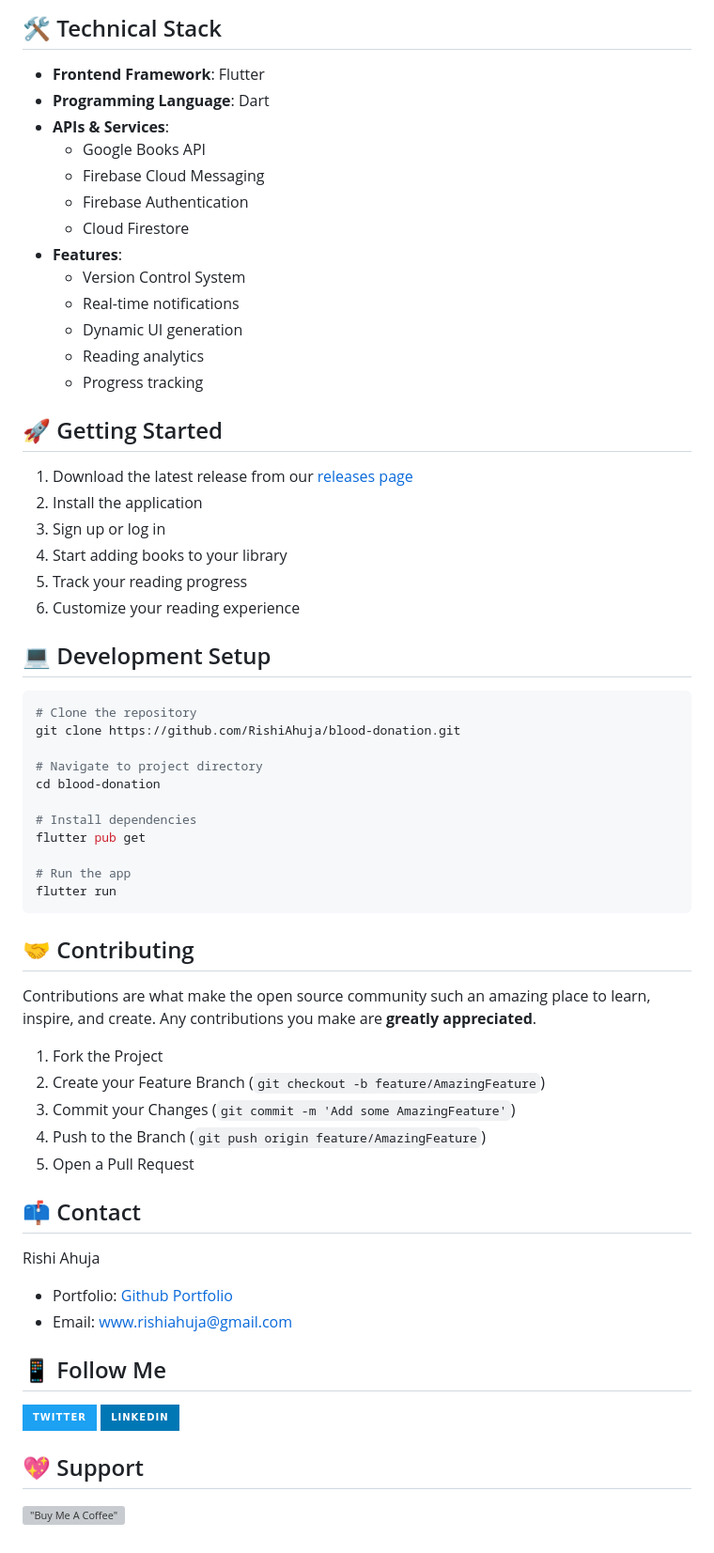
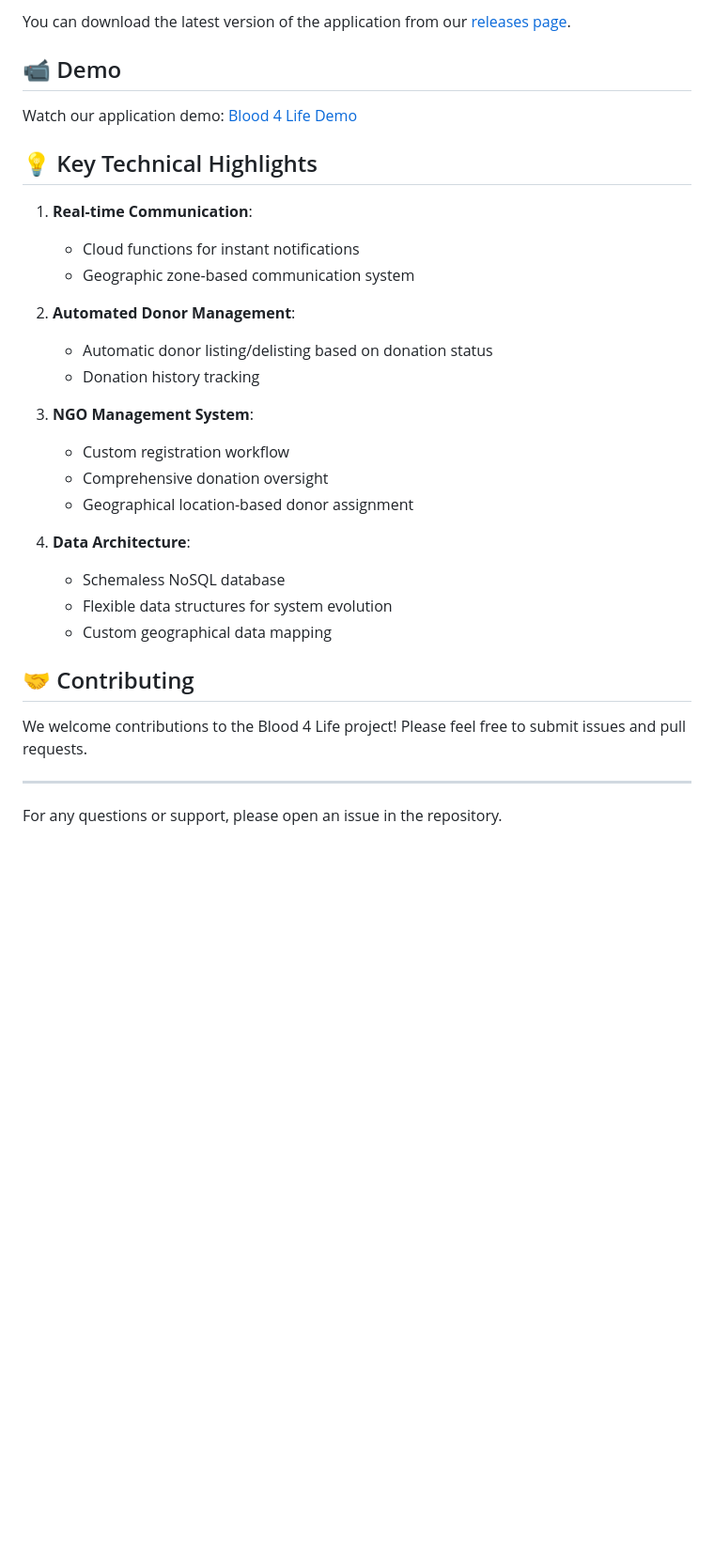
Before and after one commit to RishiAhuja/blood-donation, a Markdown page: README.md, the part around one of its changes. Shown at 94% size. GitHub-like rendering; badges without logos; blank space fills up the shorter version; grey boxes are pictures that could not be loaded.

````diff
--- a/README.md
+++ b/README.md
@@ -86,66 +53,35 @@
 
-## 🛠️ Technical Stack
+You can download the latest version of the application from our [releases page](https://github.com/RishiAhuja/blood-donation/releases).
 
-- **Frontend Framework**: Flutter
-- **Programming Language**: Dart
-- **APIs & Services**:
-  - Google Books API
-  - Firebase Cloud Messaging
-  - Firebase Authentication
-  - Cloud Firestore
-- **Features**:
-  - Version Control System
-  - Real-time notifications
-  - Dynamic UI generation
-  - Reading analytics
-  - Progress tracking
+## 📹 Demo
 
-## 🚀 Getting Started
+Watch our application demo:
+[Blood 4 Life Demo](https://www.youtube.com/watch?v=)
 
-1. Download the latest release from our [releases page](https://github.com/RishiAhuja/blood-donation/releases)
-2. Install the application
-3. Sign up or log in
-4. Start adding books to your library
-5. Track your reading progress
-6. Customize your reading experience
+## 💡 Key Technical Highlights
 
-## 💻 Development Setup
+1. **Real-time Communication**:
+   - Cloud functions for instant notifications
+   - Geographic zone-based communication system
 
-```bash
-# Clone the repository
-git clone https://github.com/RishiAhuja/blood-donation.git
+2. **Automated Donor Management**:
+   - Automatic donor listing/delisting based on donation status
+   - Donation history tracking
 
-# Navigate to project directory
-cd blood-donation
+3. **NGO Management System**:
+   - Custom registration workflow
+   - Comprehensive donation oversight
+   - Geographical location-based donor assignment
 
-# Install dependencies
-flutter pub get
-
-# Run the app
-flutter run
-```
+4. **Data Architecture**:
+   - Schemaless NoSQL database
+   - Flexible data structures for system evolution
+   - Custom geographical data mapping
 
 ## 🤝 Contributing
 
-Contributions are what make the open source community such an amazing place to learn, inspire, and create. Any contributions you make are **greatly appreciated**.
+We welcome contributions to the Blood 4 Life project! Please feel free to submit issues and pull requests.
 
-1. Fork the Project
-2. Create your Feature Branch (`git checkout -b feature/AmazingFeature`)
-3. Commit your Changes (`git commit -m 'Add some AmazingFeature'`)
-4. Push to the Branch (`git push origin feature/AmazingFeature`)
-5. Open a Pull Request
+---
 
-## 📫 Contact
-
-Rishi Ahuja
-- Portfolio: [Github Portfolio](https://rishiahuja.github.io/my-portfolio)
-- Email: [www.rishiahuja@gmail.com](mailto:www.rishiahuja@gmail.com)
-
-## 📱 Follow Me
-
-[![Twitter](https://img.shields.io/badge/Twitter-%231DA1F2.svg?style=for-the-badge&logo=Twitter&logoColor=white)](https://x.com/Rishi2220)
-[![LinkedIn](https://img.shields.io/badge/linkedin-%230077B5.svg?style=for-the-badge&logo=linkedin&logoColor=white)](https://www.linkedin.com/in/rishi-ahuja-b1a224310/)
-
-## 💖 Support
-
-[!["Buy Me A Coffee"](https://cdn.buymeacoffee.com/buttons/v2/default-yellow.png)](https://www.buymeacoffee.com/RishiAhuja)
+For any questions or support, please open an issue in the repository.
````
Also changed, not shown: other parts of README.md (+38 -71 lines).
